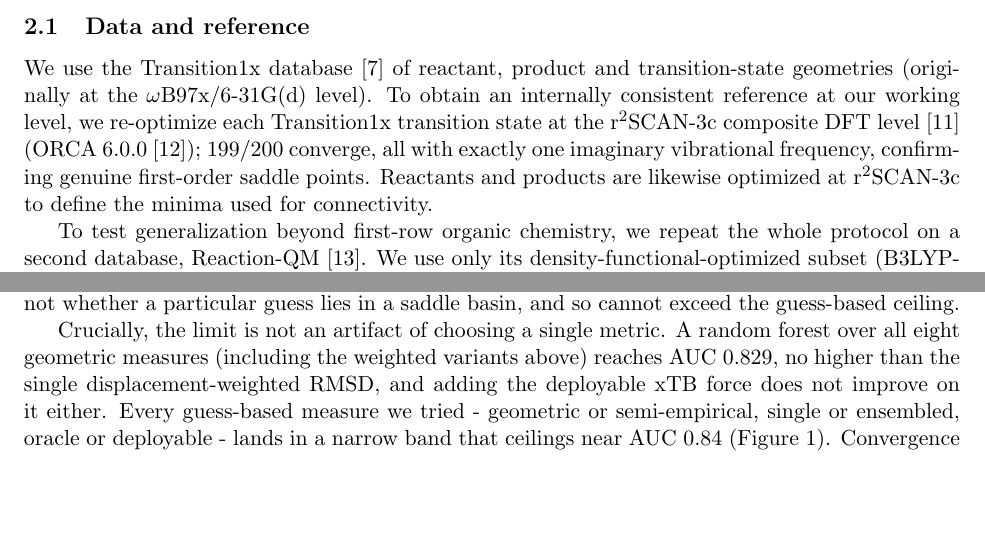
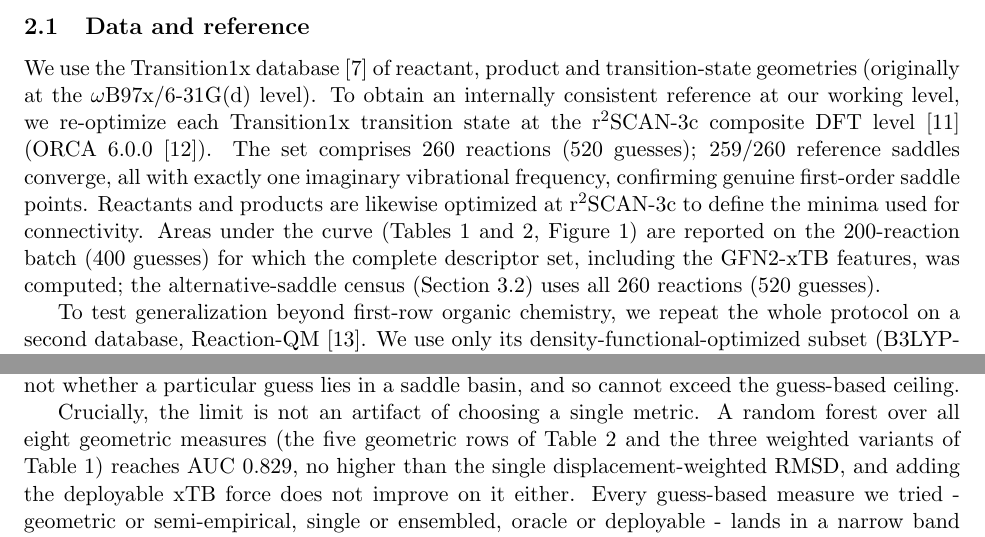
Before and after one commit to DanaResearchGroup/ts-metrics-paper, a LaTeX paper (docs/paper.tex): two parts of pages 3 and 6 of 17, joined at a grey line, cut so that both start at the same text, the shorter picture padded with empty space. Compiled offline with pdfLaTeX.

Commit message:
fixed Alon's CC comments.

```diff
--- a/docs/paper.tex
+++ b/docs/paper.tex
@@ -133,10 +133,15 @@ We use the Transition1x database~\cite{Schreiner2022} of reactant, product and
 transition-state geometries (originally at the $\omega$B97x/6-31G(d) level). To
 obtain an internally consistent reference at our working level, we re-optimize
 each Transition1x transition state at the r$^2$SCAN-3c composite DFT
-level~\cite{Grimme2021} (ORCA~6.0.0~\cite{Neese2025}); $199/200$ converge, all
-with exactly one imaginary vibrational frequency, confirming genuine first-order
-saddle points. Reactants and products are likewise optimized at r$^2$SCAN-3c to
-define the minima used for connectivity.
+level~\cite{Grimme2021} (ORCA~6.0.0~\cite{Neese2025}). The set comprises $260$
+reactions ($520$ guesses); $259/260$ reference saddles converge, all with exactly
+one imaginary vibrational frequency, confirming genuine first-order saddle points.
+Reactants and products are likewise optimized at r$^2$SCAN-3c to
+define the minima used for connectivity. Areas under the curve
+(Tables~\ref{tab:weights} and~\ref{tab:auc}, Figure~\ref{fig:ceiling}) are reported
+on the $200$-reaction batch ($400$ guesses) for which the complete descriptor set,
+including the GFN2-xTB features, was computed; the alternative-saddle census
+(Section~\ref{sec:alt}) uses all $260$ reactions ($520$ guesses).
 
 To test generalization beyond first-row organic chemistry, we repeat the whole
 protocol on a second database, Reaction-QM~\cite{ReactionQM2026}. We use only its
@@ -325,7 +330,8 @@ whether a particular guess lies in a saddle basin, and so cannot exceed the
 guess-based ceiling.
 
 Crucially, the limit is not an artifact of choosing a single metric. A random
-forest over all eight geometric measures (including the weighted variants above)
+forest over all eight geometric measures (the five geometric rows of
+Table~\ref{tab:auc} and the three weighted variants of Table~\ref{tab:weights})
 reaches AUC $0.829$, no higher than the single displacement-weighted RMSD, and
 adding the deployable xTB force does not improve on it either. Every guess-based
 measure we tried - geometric or semi-empirical, single or ensembled, oracle or
```
Also changed, not shown: docs/paper.pdf, docs/paper.tex (26 more changed lines).
